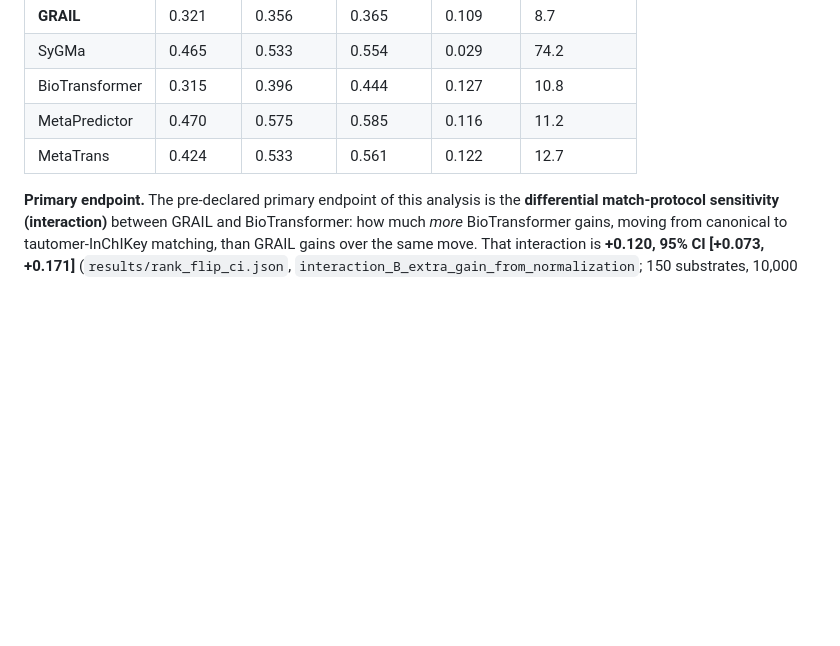
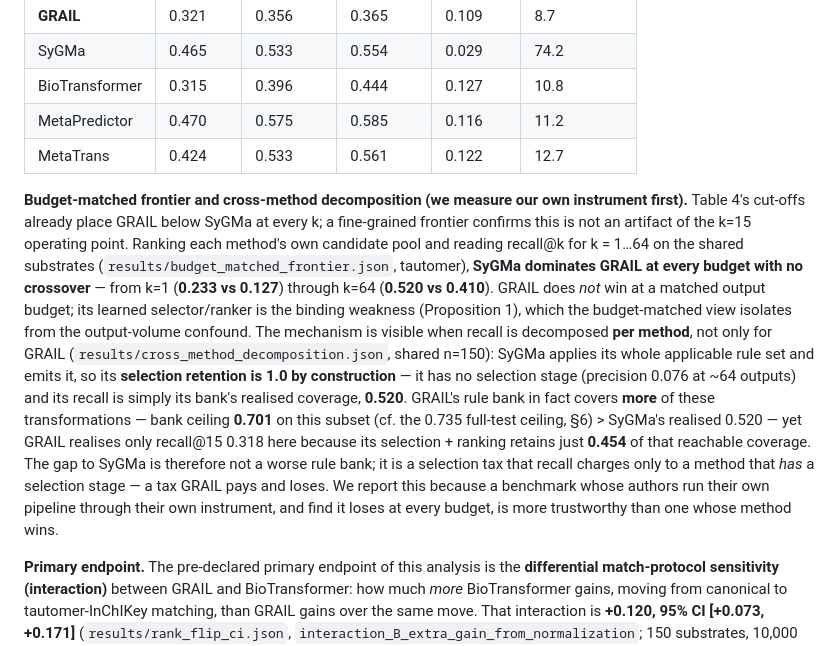
Before and after one commit to doctawho42/GRAIL, a Markdown page: docs/benchmark/manuscript.md, the part around the change. Rendered like a GitHub page; blank space fills up the shorter version.

Commit message:
docs(reframe C/D&B): §11 budget-matched frontier + cross-method decomposition — SyGMa dominates GRAIL at every k (P1, honest), GRAIL bank 0.701 > SyGMa pool 0.520 but selection tax; 'measure our own instrument first' design principle

```diff
--- a/docs/benchmark/manuscript.md
+++ b/docs/benchmark/manuscript.md
@@ -735,6 +735,25 @@ as Table 3 — GRAIL and SyGMa on n≈1170, the tier-2 methods on the n=150 shar
 | MetaPredictor | 0.470 | 0.575 | 0.585 | 0.116 | 11.2 |
 | MetaTrans | 0.424 | 0.533 | 0.561 | 0.122 | 12.7 |
 
+**Budget-matched frontier and cross-method decomposition (we measure our own instrument first).**
+Table 4's cut-offs already place GRAIL below SyGMa at every k; a fine-grained frontier confirms this
+is not an artifact of the k=15 operating point. Ranking each method's own candidate pool and reading
+recall@k for k = 1…64 on the shared substrates (`results/budget_matched_frontier.json`, tautomer),
+**SyGMa dominates GRAIL at every budget with no crossover** — from k=1 (**0.233 vs 0.127**) through
+k=64 (**0.520 vs 0.410**). GRAIL does *not* win at a matched output budget; its learned
+selector/ranker is the binding weakness (Proposition 1), which the budget-matched view isolates from
+the output-volume confound. The mechanism is visible when recall is decomposed **per method**, not
+only for GRAIL (`results/cross_method_decomposition.json`, shared n=150): SyGMa applies its whole
+applicable rule set and emits it, so its **selection retention is 1.0 by construction** — it has no
+selection stage (precision 0.076 at ~64 outputs) and its recall is simply its bank's realised
+coverage, **0.520**. GRAIL's rule bank in fact covers **more** of these transformations — bank
+ceiling **0.701** on this subset (cf. the 0.735 full-test ceiling, §6) > SyGMa's realised 0.520 —
+yet GRAIL realises only recall@15 0.318 here because its selection + ranking retains just **0.454**
+of that reachable coverage. The gap to SyGMa is therefore not a worse rule bank; it is a selection
+tax that recall charges only to a method that *has* a selection stage — a tax GRAIL pays and loses.
+We report this because a benchmark whose authors run their own pipeline through their own instrument,
+and find it loses at every budget, is more trustworthy than one whose method wins.
+
 **Primary endpoint.** The pre-declared primary endpoint of this analysis is the **differential
 match-protocol sensitivity (interaction)** between GRAIL and BioTransformer: how much *more*
 BioTransformer gains, moving from canonical to tautomer-InChIKey matching, than GRAIL gains over
```
